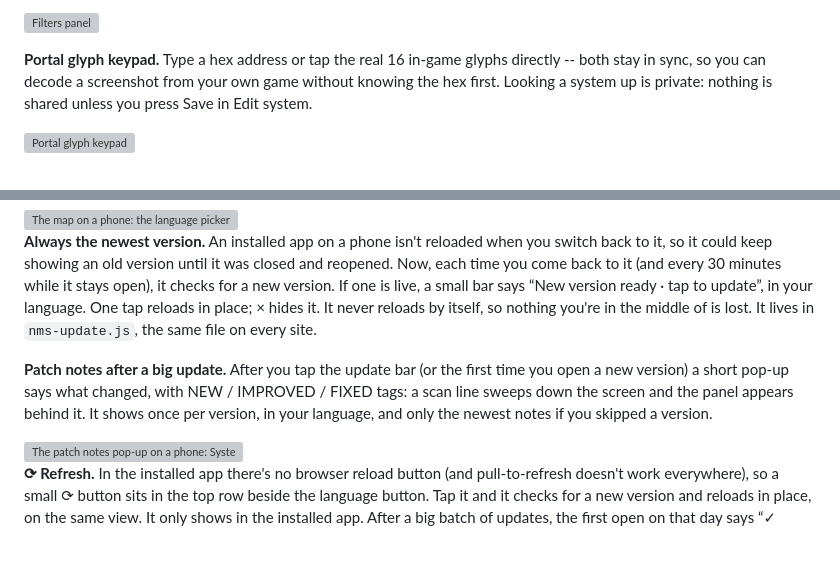
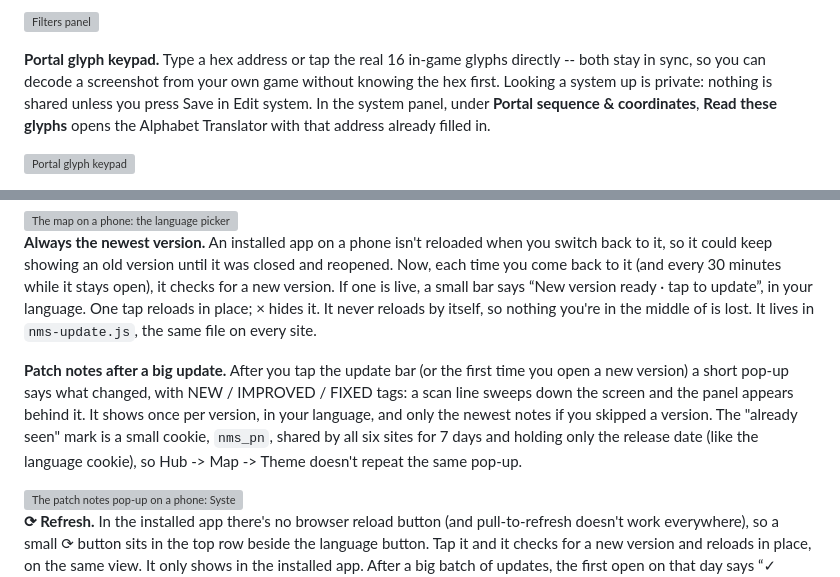
Before and after one commit to elegra1965-source/nms-galactic-map, a Markdown page: README.md, 2 parts joined by grey strips. GitHub-like rendering; folded sections open; blank space fills up the shorter version; grey boxes are pictures that could not be loaded.

```diff
--- a/README.md
+++ b/README.md
@@ -298,7 +298,7 @@ name" below) -- that's the actual way back to it.
 **Portal glyph keypad.** Type a hex address or tap the real 16 in-game glyphs
 directly -- both stay in sync, so you can decode a screenshot from your own
 game without knowing the hex first. Looking a system up is private: nothing
-is shared unless you press Save in Edit system.
+is shared unless you press Save in Edit system. In the system panel, under **Portal sequence & coordinates**, **Read these glyphs** opens the Alphabet Translator with that address already filled in.
 
 ![Portal glyph keypad](screenshots/06-glyph-keypad.png)
 
@@ -735,7 +737,7 @@ the long Full guide in About is English for now and says so. It lives in
 
 **Always the newest version.** An installed app on a phone isn't reloaded when you switch back to it, so it could keep showing an old version until it was closed and reopened. Now, each time you come back to it (and every 30 minutes while it stays open), it checks for a new version. If one is live, a small bar says “New version ready · tap to update”, in your language. One tap reloads in place; × hides it. It never reloads by itself, so nothing you're in the middle of is lost. It lives in `nms-update.js`, the same file on every site.
 
-**Patch notes after a big update.** After you tap the update bar (or the first time you open a new version) a short pop-up says what changed, with NEW / IMPROVED / FIXED tags: a scan line sweeps down the screen and the panel appears behind it. It shows once per version, in your language, and only the newest notes if you skipped a version.
+**Patch notes after a big update.** After you tap the update bar (or the first time you open a new version) a short pop-up says what changed, with NEW / IMPROVED / FIXED tags: a scan line sweeps down the screen and the panel appears behind it. It shows once per version, in your language, and only the newest notes if you skipped a version. The "already seen" mark is a small cookie, `nms_pn`, shared by all six sites for 7 days and holding only the release date (like the language cookie), so Hub -> Map -> Theme doesn't repeat the same pop-up.
 
 <img src="screenshots/34-patch-notes.jpg" alt="The patch notes pop-up on a phone: System update received, Patch notes with the version, and the list of changes with NEW and IMPROVED tags" width="390">
 
```
Also changed, not shown: other parts of README.md (+6 -2 lines), screenshots/36-trending-top5-fold.jpg (added), screenshots/37-feedback-other-reply-email.jpg (added).
